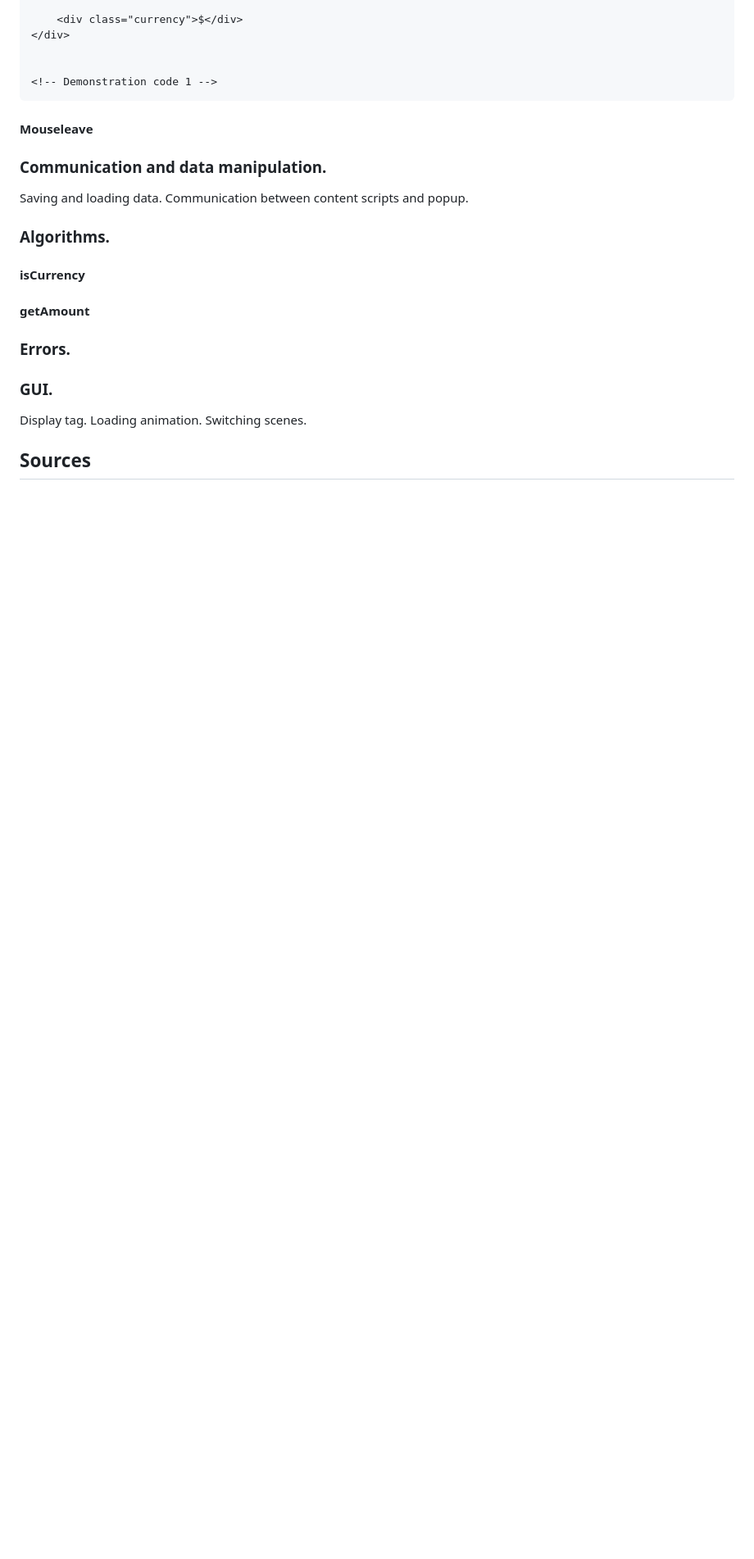
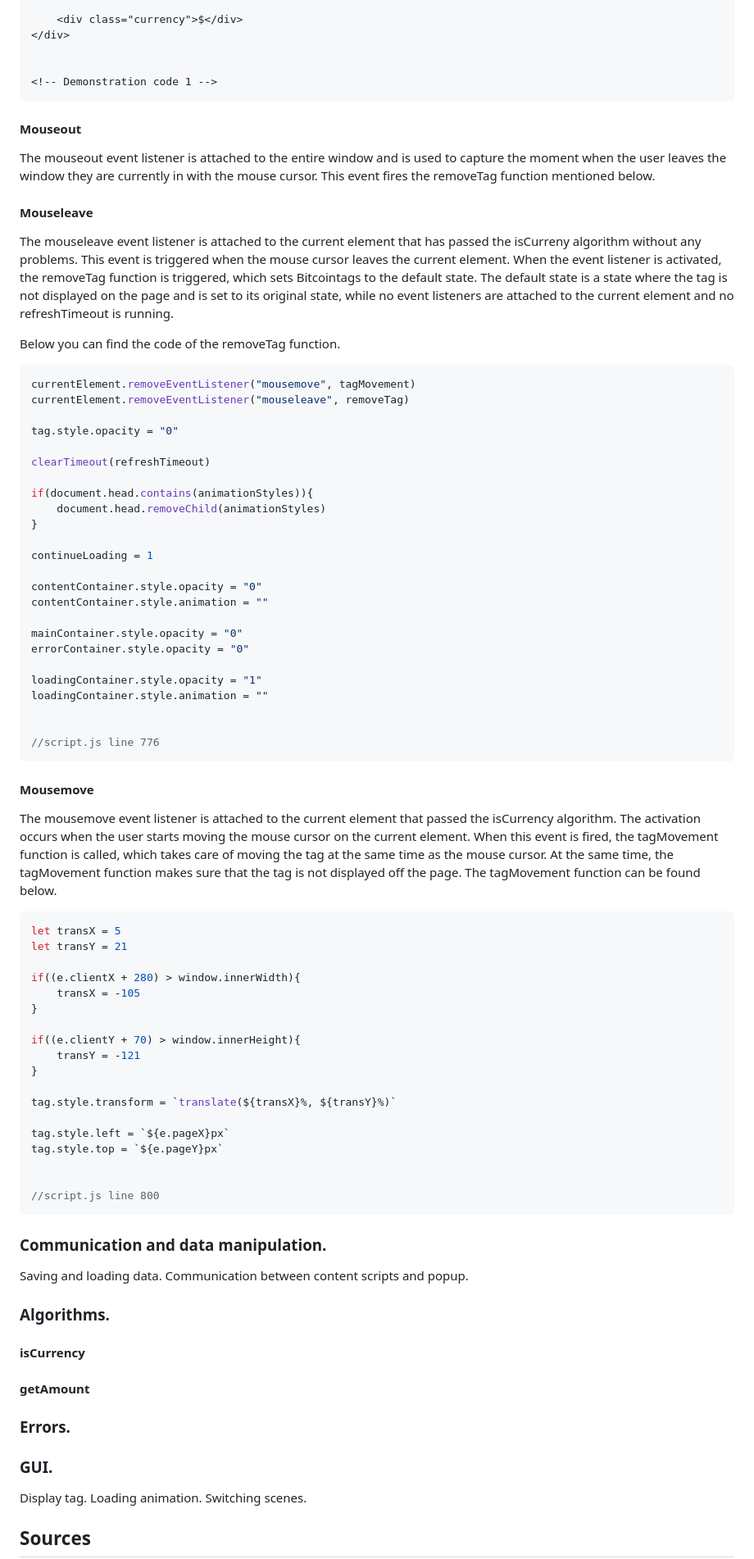
Before and after one commit to warezoid/bitcointags, a Markdown page: docs/DOCUMENTATION.md, the part around the change printed below. Shown: that part at 82% size. Rendered like a GitHub page; blank space fills up the shorter version.

Commit message:
[ Version: 1.3.4 ] - Completed DOM structure monitoring section.

````diff
--- a/docs/DOCUMENTATION.md
+++ b/docs/DOCUMENTATION.md
@@ -346,10 +346,66 @@ Bitcointags contain a loop that is triggered if the first query of the isCurrenc
 ```
 
 
+#### Mouseout
+The mouseout event listener is attached to the entire window and is used to capture the moment when the user leaves the window they are currently in with the mouse cursor. This event fires the removeTag function mentioned below.
+
 
 #### Mouseleave
+The mouseleave event listener is attached to the current element that has passed the isCurreny algorithm without any problems. This event is triggered when the mouse cursor leaves the current element. When the event listener is activated, the removeTag function is triggered, which sets Bitcointags to the default state. The default state is a state where the tag is not displayed on the page and is set to its original state, while no event listeners are attached to the current element and no refreshTimeout is running.
+
+Below you can find the code of the removeTag function.
+
+```javascript
+currentElement.removeEventListener("mousemove", tagMovement)
+currentElement.removeEventListener("mouseleave", removeTag)
+
+tag.style.opacity = "0"
+
+clearTimeout(refreshTimeout)
+
+if(document.head.contains(animationStyles)){
+    document.head.removeChild(animationStyles)
+}
+
+continueLoading = 1
+
+contentContainer.style.opacity = "0"
+contentContainer.style.animation = ""
+
+mainContainer.style.opacity = "0"
+errorContainer.style.opacity = "0"
+
+loadingContainer.style.opacity = "1"
+loadingContainer.style.animation = ""
 
 
+//script.js line 776
+```
+
+
+#### Mousemove
+The mousemove event listener is attached to the current element that passed the isCurrency algorithm. The activation occurs when the user starts moving the mouse cursor on the current element. When this event is fired, the tagMovement function is called, which takes care of moving the tag at the same time as the mouse cursor. At the same time, the tagMovement function makes sure that the tag is not displayed off the page. The tagMovement function can be found below.
+
+```javascript
+let transX = 5
+let transY = 21
+
+if((e.clientX + 280) > window.innerWidth){
+    transX = -105
+}
+
+if((e.clientY + 70) > window.innerHeight){
+    transY = -121
+}
+
+tag.style.transform = `translate(${transX}%, ${transY}%)`
+
+tag.style.left = `${e.pageX}px`
+tag.style.top = `${e.pageY}px`
+
+
+//script.js line 800
+```
 
 
 
````
Also changed, not shown: other parts of docs/DOCUMENTATION.md (+2 -2 lines).
